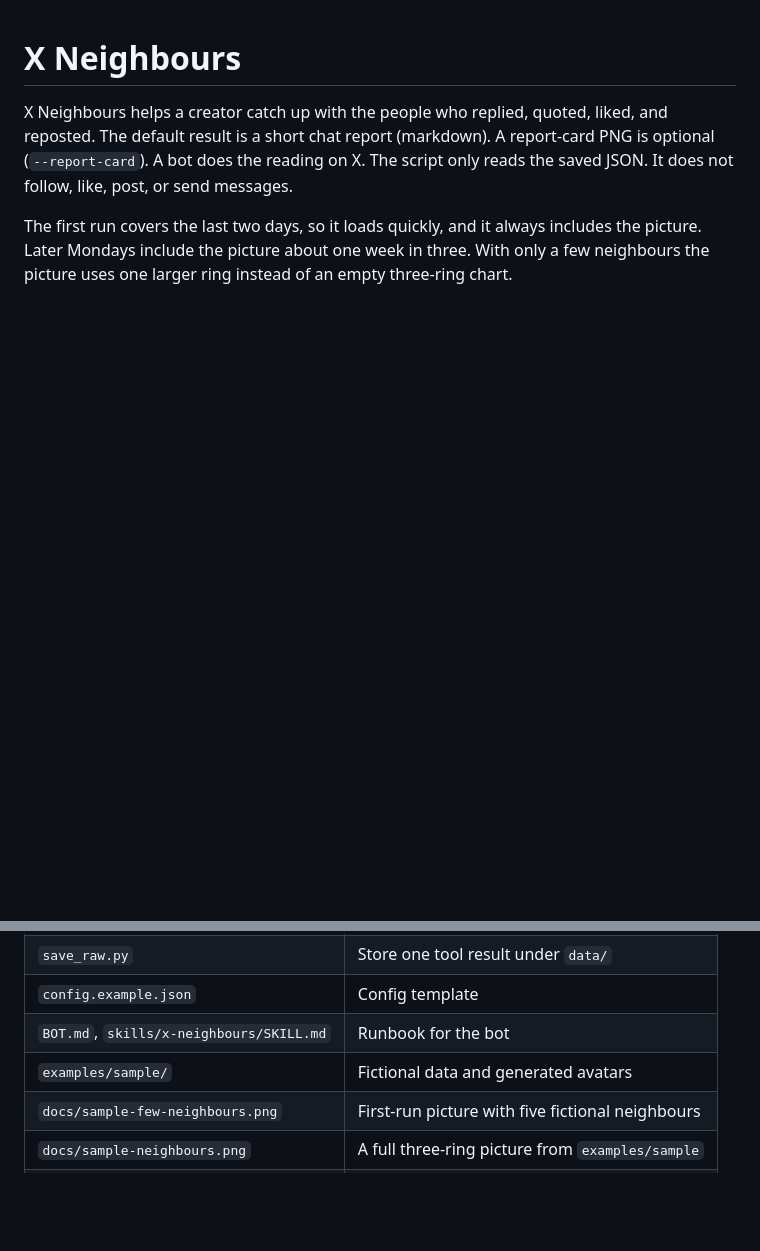
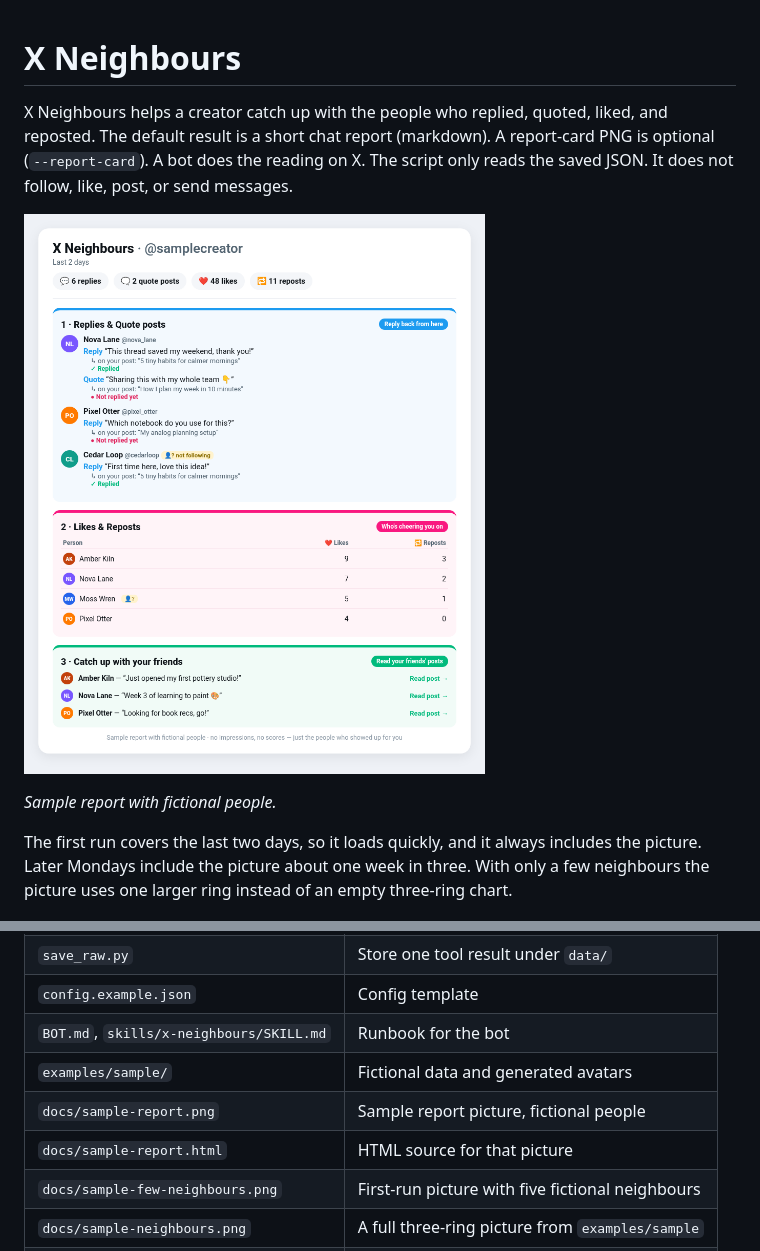
Before and after one commit to Skybatan/x-neighbours, a Markdown page: README.md, 2 parts joined by grey strips. GitHub-like rendering; pictures changed too: docs/sample-report.png (added); blank space fills up the shorter version.

Commit message:
Show the short fictional sample report in the README. (#8)
Replace the long report picture with the stacked concept image and keep its HTML source next to it.

Co-authored-by: Cursor Agent <cursoragent@cursor.com>
Co-authored-by: Skybatan <Skybatan@users.noreply.github.com>

```diff
--- a/README.md
+++ b/README.md
@@ -1,6 +1,10 @@
 # X Neighbours
 
 X Neighbours helps a creator catch up with the people who replied, quoted, liked, and reposted. The default result is a short chat report (markdown). A report-card PNG is optional (`--report-card`). A bot does the reading on X. The script only reads the saved JSON. It does not follow, like, post, or send messages.
+
+![Sample report with fictional people](docs/sample-report.png)
+
+*Sample report with fictional people.*
 
 The first run covers the last two days, so it loads quickly, and it always includes the picture. Later Mondays include the picture about one week in three. With only a few neighbours the picture uses one larger ring instead of an empty three-ring chart.
 
@@ -183,6 +187,8 @@ That writes `report_first.md` and `x_neighbours_first.png` (the picture above).
 | `config.example.json` | Config template |
 | `BOT.md`, `skills/x-neighbours/SKILL.md` | Runbook for the bot |
 | `examples/sample/` | Fictional data and generated avatars |
+| `docs/sample-report.png` | Sample report picture, fictional people |
+| `docs/sample-report.html` | HTML source for that picture |
 | `docs/sample-few-neighbours.png` | First-run picture with five fictional neighbours |
 | `docs/sample-neighbours.png` | A full three-ring picture from `examples/sample` |
 | `examples/few/` | The short fictional dataset |
```
Also changed, not shown: 1 other file.
